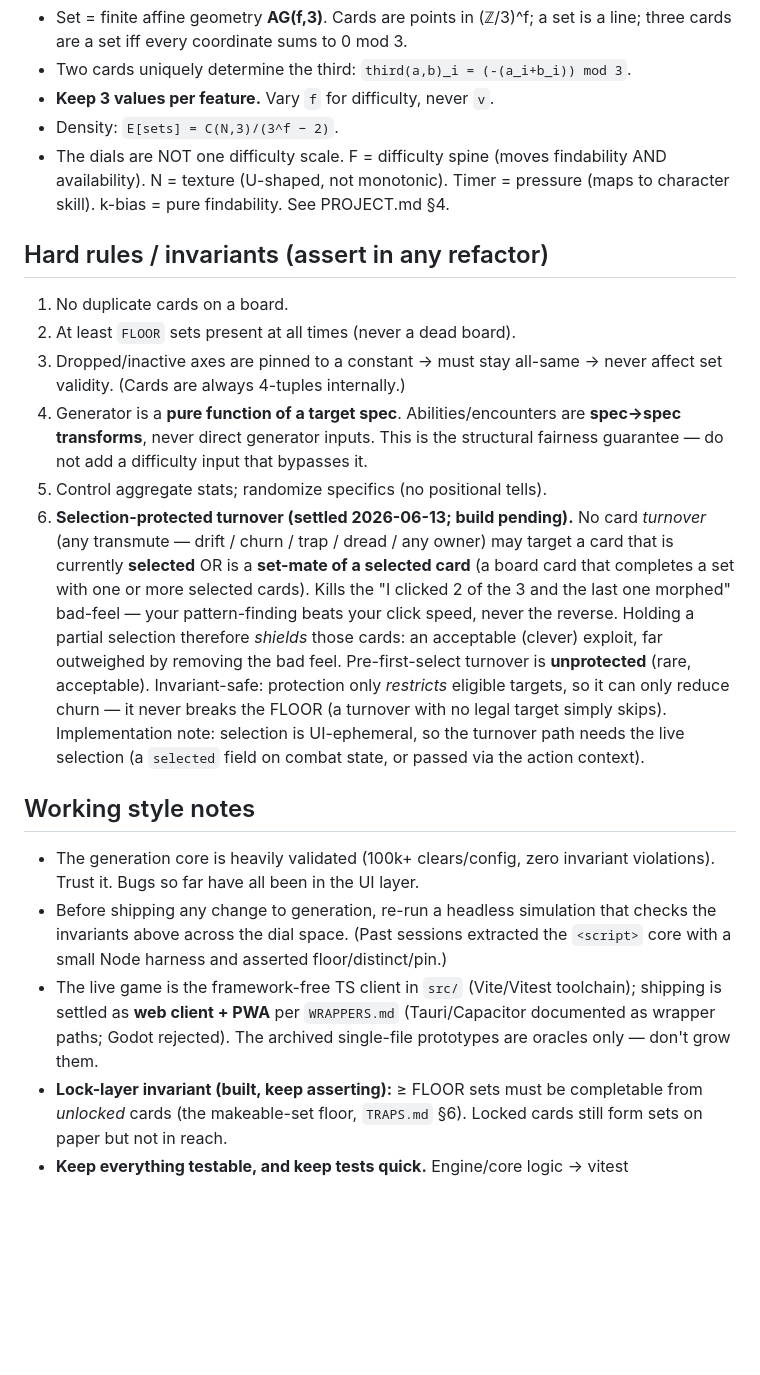
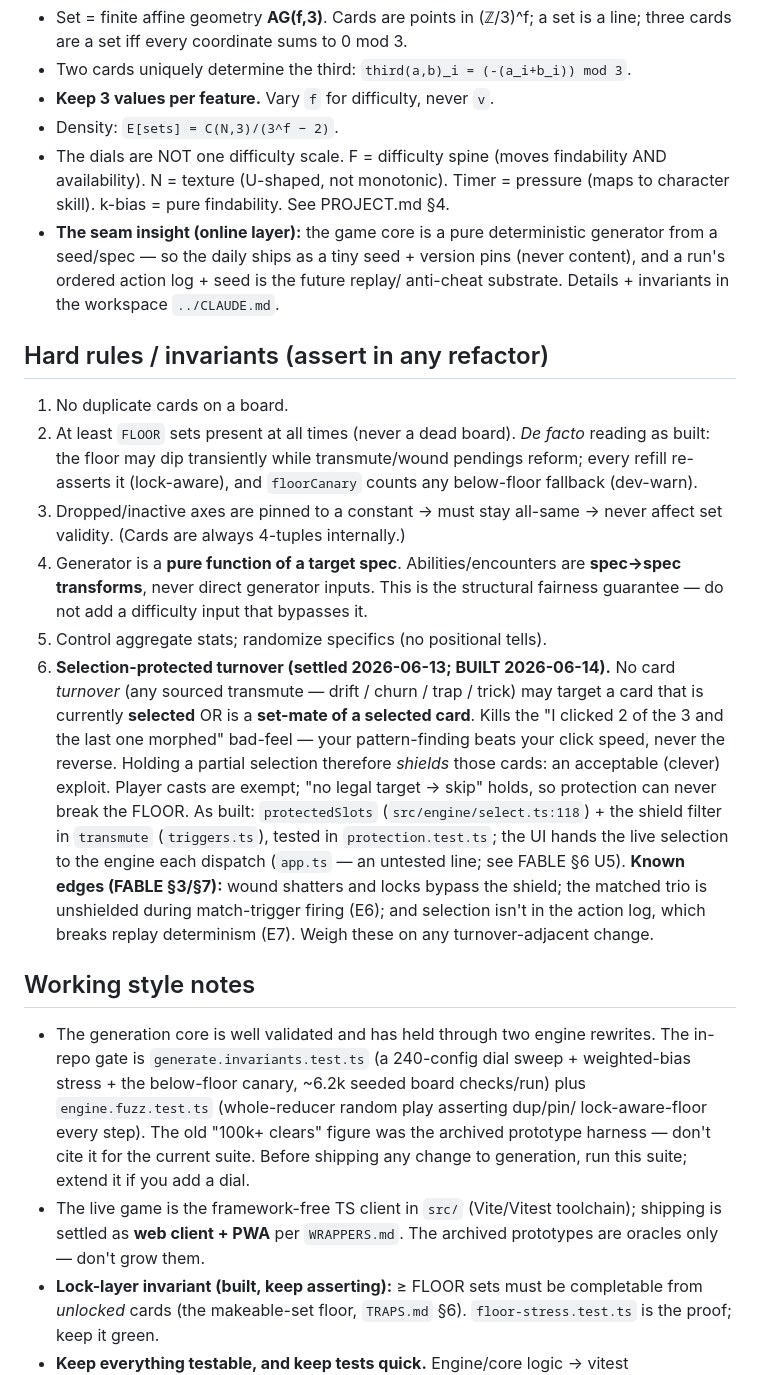
Before and after one commit to oannes23/set-core, a Markdown page: CLAUDE.md, the part around one of its changes. GitHub-like rendering; blank space fills up the shorter version.

```diff
--- a/CLAUDE.md
+++ b/CLAUDE.md
@@ -55,40 +66,51 @@ foundation migration is complete (TODO §A); next is **set.crawl on the modules*
 - The dials are NOT one difficulty scale. F = difficulty spine (moves findability
   AND availability). N = texture (U-shaped, not monotonic). Timer = pressure
   (maps to character skill). k-bias = pure findability. See PROJECT.md §4.
+- **The seam insight (online layer):** the game core is a pure deterministic
+  generator from a seed/spec — so the daily ships as a tiny seed + version pins
+  (never content), and a run's ordered action log + seed is the future replay/
+  anti-cheat substrate. Details + invariants in the workspace `../CLAUDE.md`.
 
 ## Hard rules / invariants (assert in any refactor)
 1. No duplicate cards on a board.
-2. At least `FLOOR` sets present at all times (never a dead board).
+2. At least `FLOOR` sets present at all times (never a dead board). *De facto*
+   reading as built: the floor may dip transiently while transmute/wound pendings
+   reform; every refill re-asserts it (lock-aware), and `floorCanary` counts any
+   below-floor fallback (dev-warn).
 3. Dropped/inactive axes are pinned to a constant → must stay all-same →
    never affect set validity. (Cards are always 4-tuples internally.)
 4. Generator is a **pure function of a target spec**. Abilities/encounters are
    **spec→spec transforms**, never direct generator inputs. This is the
    structural fairness guarantee — do not add a difficulty input that bypasses it.
 5. Control aggregate stats; randomize specifics (no positional tells).
-6. **Selection-protected turnover (settled 2026-06-13; build pending).** No card *turnover*
-   (any transmute — drift / churn / trap / dread / any owner) may target a card that is
-   currently **selected** OR is a **set-mate of a selected card** (a board card that completes
-   a set with one or more selected cards). Kills the "I clicked 2 of the 3 and the last one
-   morphed" bad-feel — your pattern-finding beats your click speed, never the reverse. Holding a
-   partial selection therefore *shields* those cards: an acceptable (clever) exploit, far
-   outweighed by removing the bad feel. Pre-first-select turnover is **unprotected** (rare,
-   acceptable). Invariant-safe: protection only *restricts* eligible targets, so it can only
-   reduce churn — it never breaks the FLOOR (a turnover with no legal target simply skips).
-   Implementation note: selection is UI-ephemeral, so the turnover path needs the live selection
-   (a `selected` field on combat state, or passed via the action context).
+6. **Selection-protected turnover (settled 2026-06-13; BUILT 2026-06-14).** No card
+   *turnover* (any sourced transmute — drift / churn / trap / trick) may target a card
+   that is currently **selected** OR is a **set-mate of a selected card**. Kills the
+   "I clicked 2 of the 3 and the last one morphed" bad-feel — your pattern-finding
+   beats your click speed, never the reverse. Holding a partial selection therefore
+   *shields* those cards: an acceptable (clever) exploit. Player casts are exempt;
+   "no legal target → skip" holds, so protection can never break the FLOOR.
+   As built: `protectedSlots` (`src/engine/select.ts:118`) + the shield filter in
+   `transmute` (`triggers.ts`), tested in `protection.test.ts`; the UI hands the live
+   selection to the engine each dispatch (`app.ts` — an untested line; see FABLE §6 U5).
+   **Known edges (FABLE §3/§7):** wound shatters and locks bypass the shield; the
+   matched trio is unshielded during match-trigger firing (E6); and selection isn't
+   in the action log, which breaks replay determinism (E7). Weigh these on any
+   turnover-adjacent change.
 
 ## Working style notes
-- The generation core is heavily validated (100k+ clears/config, zero invariant
-  violations). Trust it. Bugs so far have all been in the UI layer.
-- Before shipping any change to generation, re-run a headless simulation that
-  checks the invariants above across the dial space. (Past sessions extracted the
-  `<script>` core with a small Node harness and asserted floor/distinct/pin.)
+- The generation core is well validated and has held through two engine rewrites.
+  The in-repo gate is `generate.invariants.test.ts` (a 240-config dial sweep +
+  weighted-bias stress + the below-floor canary, ~6.2k seeded board checks/run)
+  plus `engine.fuzz.test.ts` (whole-reducer random play asserting dup/pin/
+  lock-aware-floor every step). The old "100k+ clears" figure was the archived
+  prototype harness — don't cite it for the current suite. Before shipping any
+  change to generation, run this suite; extend it if you add a dial.
 - The live game is the framework-free TS client in `src/` (Vite/Vitest toolchain);
-  shipping is settled as **web client + PWA** per `WRAPPERS.md` (Tauri/Capacitor
-  documented as wrapper paths; Godot rejected). The archived single-file
+  shipping is settled as **web client + PWA** per `WRAPPERS.md`. The archived
   prototypes are oracles only — don't grow them.
 - **Lock-layer invariant (built, keep asserting):** ≥ FLOOR sets must be completable from
-  *unlocked* cards (the makeable-set floor, `TRAPS.md` §6). Locked cards still form
-  sets on paper but not in reach.
+  *unlocked* cards (the makeable-set floor, `TRAPS.md` §6). `floor-stress.test.ts` is
+  the proof; keep it green.
 - **Keep everything testable, and keep tests quick.** Engine/core logic → vitest
   unit/integration. For UI work, push logic into a pure module and test *that* — never
```
Also changed, not shown: other parts of CLAUDE.md (+110 -73 lines).
